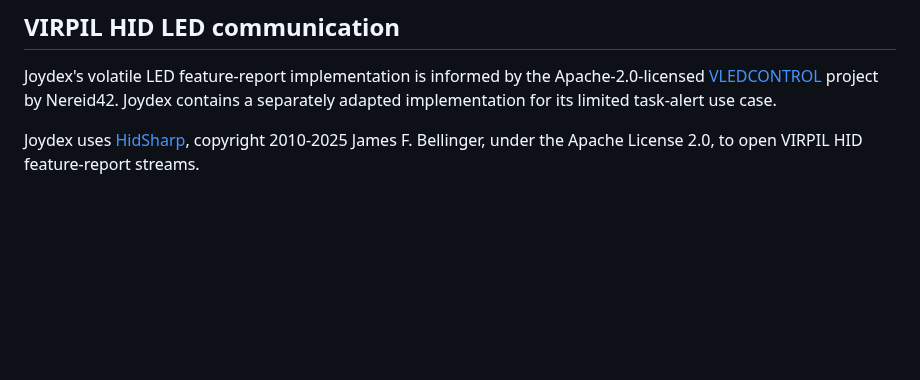
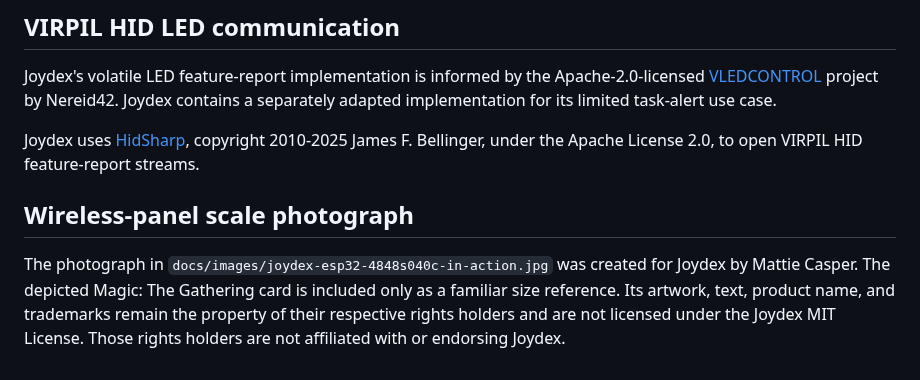
Before and after one commit to Mattie/joydex, a Markdown page: THIRD_PARTY_NOTICES.md, the part around the change. Rendered like a GitHub page; blank space fills up the shorter version.

```diff
--- a/THIRD_PARTY_NOTICES.md
+++ b/THIRD_PARTY_NOTICES.md
@@ -19,3 +19,13 @@ The Alpha/WarBRD button-map artwork in `docs/images/joydex-button-map_vpc-conste
 Joydex's volatile LED feature-report implementation is informed by the Apache-2.0-licensed [VLEDCONTROL](https://github.com/Nereid42/VLEDCONTROL) project by Nereid42. Joydex contains a separately adapted implementation for its limited task-alert use case.
 
 Joydex uses [HidSharp](https://github.com/SeekHisKingdom/HIDSharp), copyright 2010-2025 James F. Bellinger, under the Apache License 2.0, to open VIRPIL HID feature-report streams.
+
+## Wireless-panel scale photograph
+
+The photograph in
+`docs/images/joydex-esp32-4848s040c-in-action.jpg` was created for Joydex by
+Mattie Casper. The depicted Magic: The Gathering card is included only as a
+familiar size reference. Its artwork, text, product name, and trademarks remain
+the property of their respective rights holders and are not licensed under the
+Joydex MIT License. Those rights holders are not affiliated with or endorsing
+Joydex.
```
Also changed, not shown: CHANGELOG.md (+8 -0 lines), README.md (+34 -0 lines), docs/ESP32_4848S040C_I_DEVICE_REFERENCE.md (added, +293 -0 lines), docs/WIRELESS_TOUCHSCREEN_RESEARCH_V1.1.md (added, +201 -0 lines), docs/images/joydex-esp32-4848s040c-in-action.jpg (added), docs/images/wireless-touchscreen-architecture-bridge.png (added).
